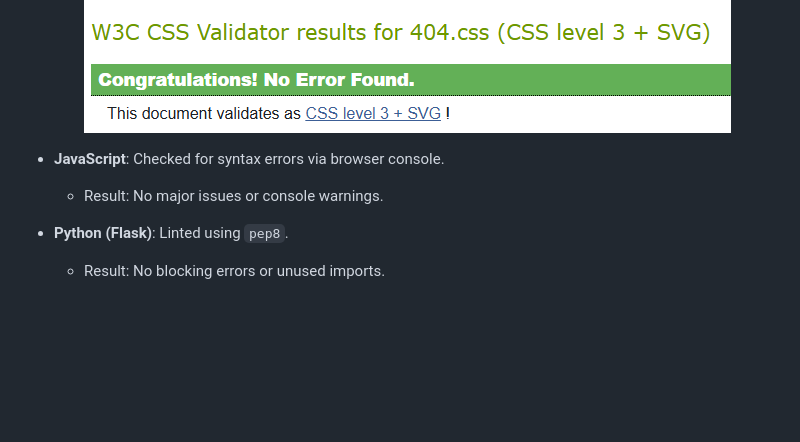
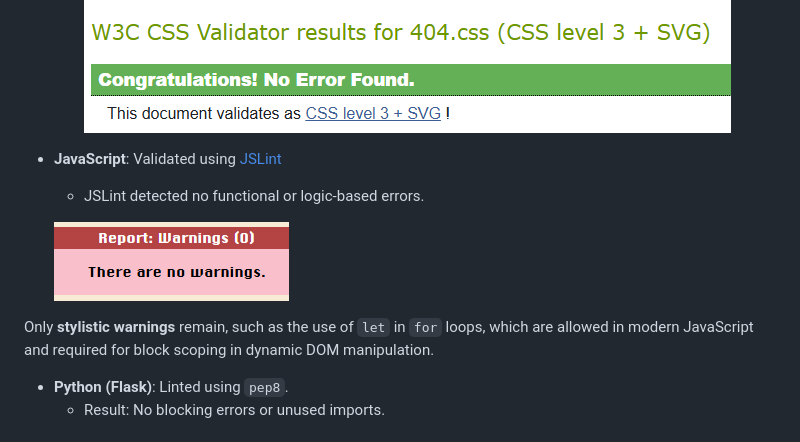
Before and after one commit to TylerRTDev/CI-MSProject3, a Markdown page: TESTING.md, the part around the change printed below. Rendered like a GitHub page; pictures changed too: resources/images/jslint-validator.png (added); blank space fills up the shorter version.

Commit message:
README: Update Test file with JSLint screenshot and notes for stylistic errors

```diff
--- a/TESTING.md
+++ b/TESTING.md
@@ -72,8 +72,12 @@ LingoLink was tested extensively across multiple devices and screen sizes to con
   - Result: All styling passed validation.
   ![CSS Validator](/resources/images/css-validation.png)
   ![404 Validator](/resources/images/css-404-validator.png)
-- **JavaScript**: Checked for syntax errors via browser console.
-  - Result: No major issues or console warnings.
+- **JavaScript**: Validated using [JSLint](https://jslint.com/)
+  - JSLint detected no functional or logic-based errors.
+
+  ![JSLint Validation](/resources/images/jslint-validator.png)
+
+Only **stylistic warnings** remain, such as the use of `let` in `for` loops, which are allowed in modern JavaScript and required for block scoping in dynamic DOM manipulation.
 
 - **Python (Flask)**: Linted using `pep8`.
   - Result: No blocking errors or unused imports.
```
Also changed, not shown: other parts of TESTING.md (+2 -2 lines).
